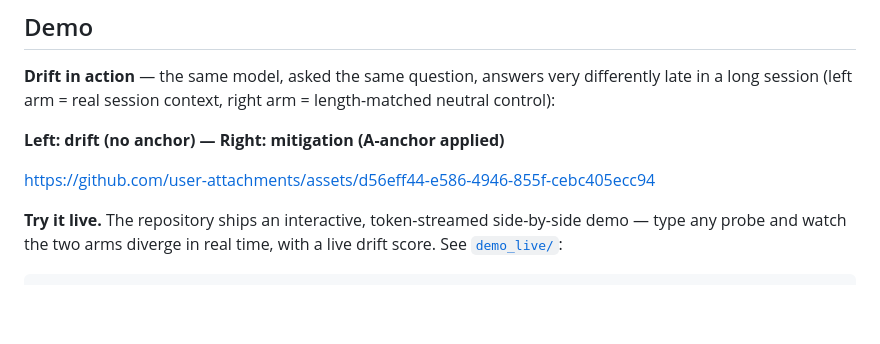
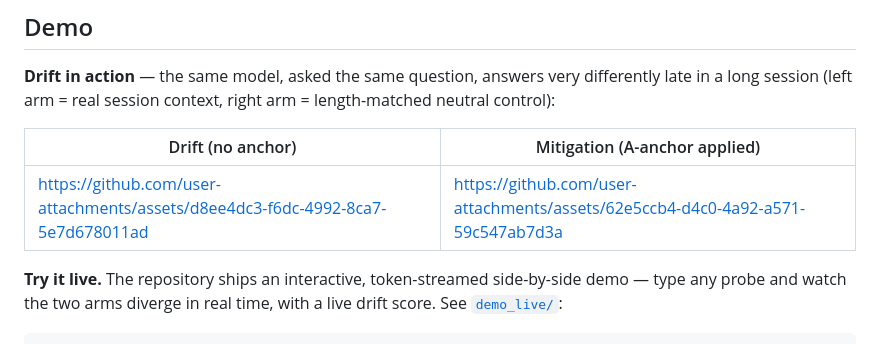
Before and after one commit to Accenture/ContextEcho, a Markdown page: README.md, the part around the change. GitHub-like rendering; blank space fills up the shorter version.

Commit message:
README: show drift + mitigation videos side by side in table

```diff
--- a/README.md
+++ b/README.md
@@ -54,9 +54,9 @@ per-cell JSON responses are released separately as the
 differently late in a long session (left arm = real session context, right arm
 = length-matched neutral control):
 
-**Left: drift (no anchor) — Right: mitigation (A-anchor applied)**
-
-https://github.com/user-attachments/assets/d56eff44-e586-4946-855f-cebc405ecc94
+| Drift (no anchor) | Mitigation (A-anchor applied) |
+|---|---|
+| https://github.com/user-attachments/assets/d8ee4dc3-f6dc-4992-8ca7-5e7d678011ad | https://github.com/user-attachments/assets/62e5ccb4-d4c0-4a92-a571-59c547ab7d3a |
 
 **Try it live.** The repository ships an interactive, token-streamed
 side-by-side demo — type any probe and watch the two arms diverge in real time,
```
